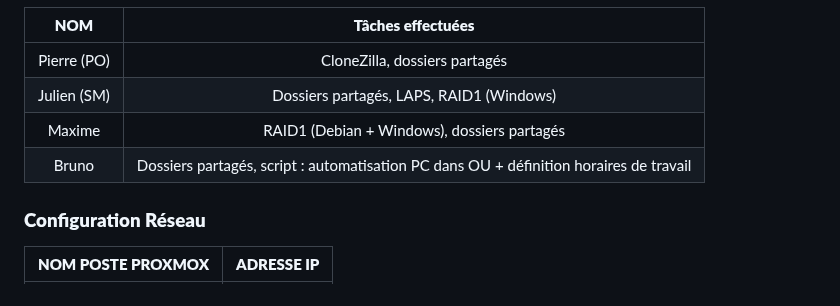
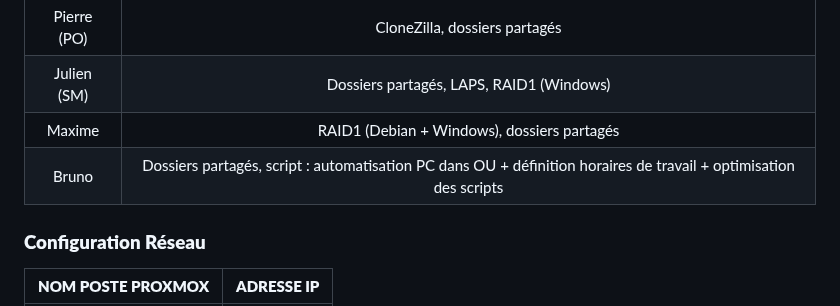
Before and after one commit to WildCodeSchool/TSSR-2402-P3-G4-BuildYourInfra-Pharmgreen, a Markdown page: README.md, the part around the change. GitHub-like rendering.

```diff
--- a/README.md
+++ b/README.md
@@ -94,7 +94,7 @@ Activités et répartition des tâches
 | Pierre (PO) | CloneZilla, dossiers partagés |
 | Julien (SM) | Dossiers partagés, LAPS, RAID1 (Windows) |
 | Maxime  | RAID1 (Debian + Windows), dossiers partagés |
-| Bruno | Dossiers partagés, script : automatisation PC dans OU + définition horaires de travail |
+| Bruno | Dossiers partagés, script : automatisation PC dans OU + définition horaires de travail + optimisation des scripts |
 
 ### **Configuration Réseau**
 
```
